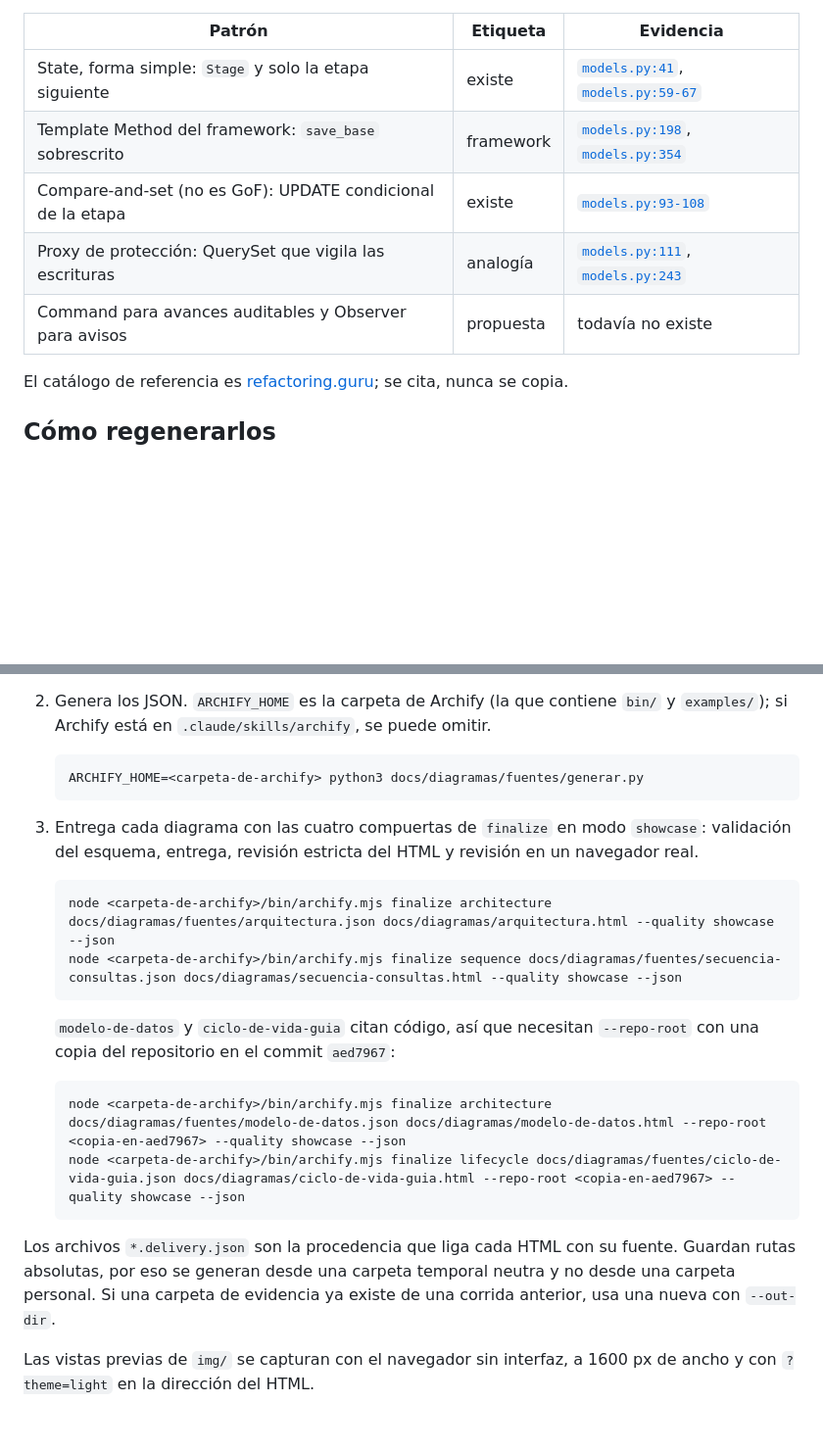
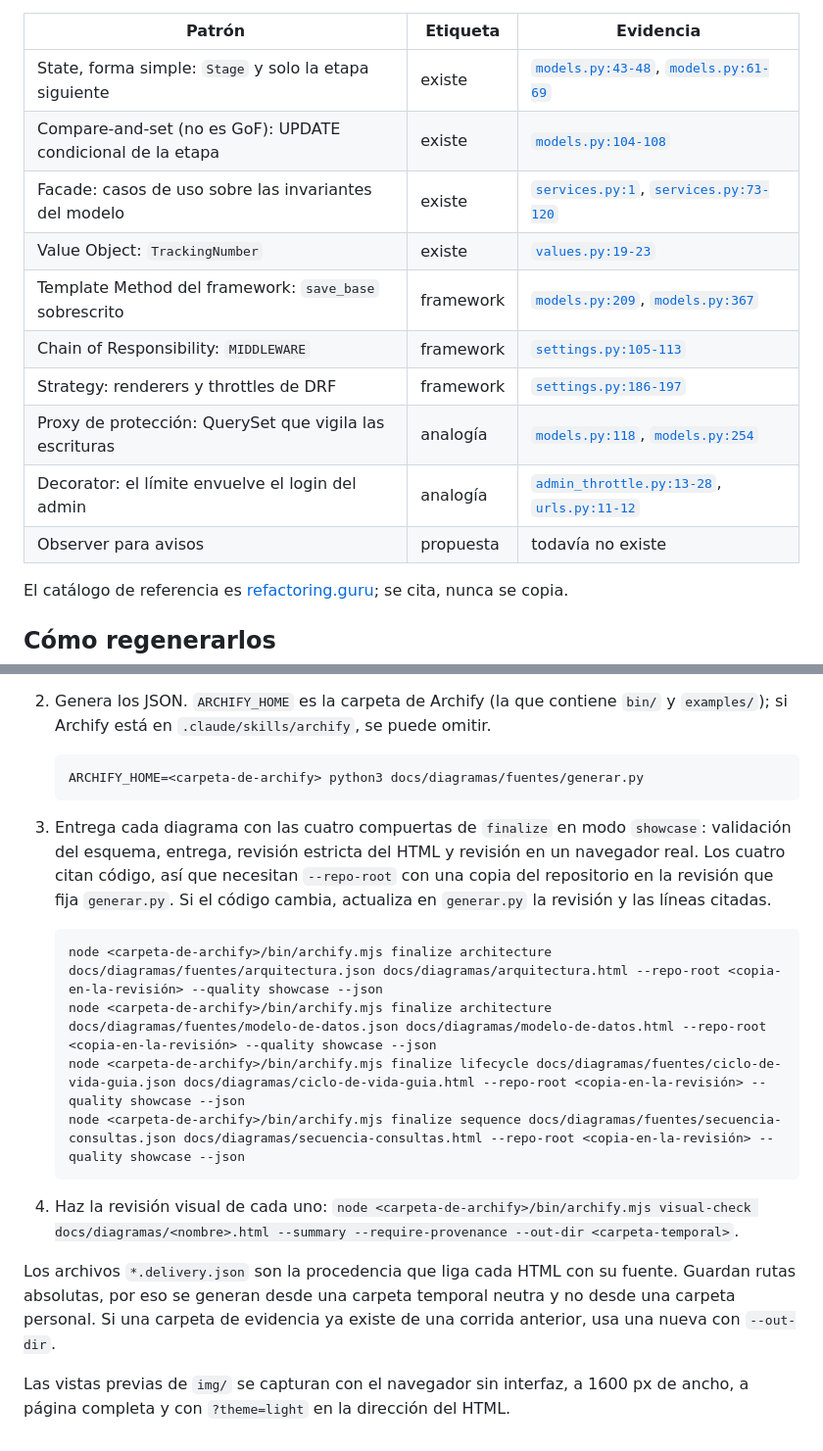
Before and after one commit to pipeTawns-x/Houndxpress, a Markdown page: docs/diagramas/README.md, 2 parts joined by grey strips. Shown at 98% size. Rendered like a GitHub page; blank space fills up the shorter version.

````diff
--- a/docs/diagramas/README.md
+++ b/docs/diagramas/README.md
@@ -39,11 +39,16 @@ Cada patrón lleva una etiqueta honesta: **existe** (está en el código), **fra
 
 | Patrón | Etiqueta | Evidencia |
 |---|---|---|
-| State, forma simple: `Stage` y solo la etapa siguiente | existe | [`models.py:41`](https://github.com/pipeTawns-x/Houndxpress/blob/aed7967dd0d3730d1feab3162d00c94033dd9685/backend/tracking/models.py#L41), [`models.py:59-67`](https://github.com/pipeTawns-x/Houndxpress/blob/aed7967dd0d3730d1feab3162d00c94033dd9685/backend/tracking/models.py#L59-L67) |
-| Template Method del framework: `save_base` sobrescrito | framework | [`models.py:198`](https://github.com/pipeTawns-x/Houndxpress/blob/aed7967dd0d3730d1feab3162d00c94033dd9685/backend/tracking/models.py#L198), [`models.py:354`](https://github.com/pipeTawns-x/Houndxpress/blob/aed7967dd0d3730d1feab3162d00c94033dd9685/backend/tracking/models.py#L354) |
-| Compare-and-set (no es GoF): UPDATE condicional de la etapa | existe | [`models.py:93-108`](https://github.com/pipeTawns-x/Houndxpress/blob/aed7967dd0d3730d1feab3162d00c94033dd9685/backend/tracking/models.py#L93-L108) |
-| Proxy de protección: QuerySet que vigila las escrituras | analogía | [`models.py:111`](https://github.com/pipeTawns-x/Houndxpress/blob/aed7967dd0d3730d1feab3162d00c94033dd9685/backend/tracking/models.py#L111), [`models.py:243`](https://github.com/pipeTawns-x/Houndxpress/blob/aed7967dd0d3730d1feab3162d00c94033dd9685/backend/tracking/models.py#L243) |
-| Command para avances auditables y Observer para avisos | propuesta | todavía no existe |
+| State, forma simple: `Stage` y solo la etapa siguiente | existe | [`models.py:43-48`](https://github.com/pipeTawns-x/Houndxpress/blob/7b4141f9f711fc5853be1013ac028f7dff797eb4/backend/tracking/models.py#L43-L48), [`models.py:61-69`](https://github.com/pipeTawns-x/Houndxpress/blob/7b4141f9f711fc5853be1013ac028f7dff797eb4/backend/tracking/models.py#L61-L69) |
+| Compare-and-set (no es GoF): UPDATE condicional de la etapa | existe | [`models.py:104-108`](https://github.com/pipeTawns-x/Houndxpress/blob/7b4141f9f711fc5853be1013ac028f7dff797eb4/backend/tracking/models.py#L104-L108) |
+| Facade: casos de uso sobre las invariantes del modelo | existe | [`services.py:1`](https://github.com/pipeTawns-x/Houndxpress/blob/7b4141f9f711fc5853be1013ac028f7dff797eb4/backend/tracking/services.py#L1), [`services.py:73-120`](https://github.com/pipeTawns-x/Houndxpress/blob/7b4141f9f711fc5853be1013ac028f7dff797eb4/backend/tracking/services.py#L73-L120) |
+| Value Object: `TrackingNumber` | existe | [`values.py:19-23`](https://github.com/pipeTawns-x/Houndxpress/blob/7b4141f9f711fc5853be1013ac028f7dff797eb4/backend/tracking/values.py#L19-L23) |
+| Template Method del framework: `save_base` sobrescrito | framework | [`models.py:209`](https://github.com/pipeTawns-x/Houndxpress/blob/7b4141f9f711fc5853be1013ac028f7dff797eb4/backend/tracking/models.py#L209), [`models.py:367`](https://github.com/pipeTawns-x/Houndxpress/blob/7b4141f9f711fc5853be1013ac028f7dff797eb4/backend/tracking/models.py#L367) |
+| Chain of Responsibility: `MIDDLEWARE` | framework | [`settings.py:105-113`](https://github.com/pipeTawns-x/Houndxpress/blob/7b4141f9f711fc5853be1013ac028f7dff797eb4/backend/config/settings.py#L105-L113) |
+| Strategy: renderers y throttles de DRF | framework | [`settings.py:186-197`](https://github.com/pipeTawns-x/Houndxpress/blob/7b4141f9f711fc5853be1013ac028f7dff797eb4/backend/config/settings.py#L186-L197) |
+| Proxy de protección: QuerySet que vigila las escrituras | analogía | [`models.py:118`](https://github.com/pipeTawns-x/Houndxpress/blob/7b4141f9f711fc5853be1013ac028f7dff797eb4/backend/tracking/models.py#L118), [`models.py:254`](https://github.com/pipeTawns-x/Houndxpress/blob/7b4141f9f711fc5853be1013ac028f7dff797eb4/backend/tracking/models.py#L254) |
+| Decorator: el límite envuelve el login del admin | analogía | [`admin_throttle.py:13-28`](https://github.com/pipeTawns-x/Houndxpress/blob/7b4141f9f711fc5853be1013ac028f7dff797eb4/backend/config/admin_throttle.py#L13-L28), [`urls.py:11-12`](https://github.com/pipeTawns-x/Houndxpress/blob/7b4141f9f711fc5853be1013ac028f7dff797eb4/backend/config/urls.py#L11-L12) |
+| Observer para avisos | propuesta | todavía no existe |
 
 El catálogo de referencia es [refactoring.guru](https://refactoring.guru/es/design-patterns/catalog); se cita, nunca se copia.
 
@@ -58,20 +63,17 @@ Las fuentes son JSON y las produce un script, así que un cambio de arquitectura
    ARCHIFY_HOME=<carpeta-de-archify> python3 docs/diagramas/fuentes/generar.py
    ```
 
-3. Entrega cada diagrama con las cuatro compuertas de `finalize` en modo `showcase`: validación del esquema, entrega, revisión estricta del HTML y revisión en un navegador real.
+3. Entrega cada diagrama con las cuatro compuertas de `finalize` en modo `showcase`: validación del esquema, entrega, revisión estricta del HTML y revisión en un navegador real. Los cuatro citan código, así que necesitan `--repo-root` con una copia del repositorio en la revisión que fija `generar.py`. Si el código cambia, actualiza en `generar.py` la revisión y las líneas citadas.
 
    ```bash
-   node <carpeta-de-archify>/bin/archify.mjs finalize architecture docs/diagramas/fuentes/arquitectura.json docs/diagramas/arquitectura.html --quality showcase --json
-   node <carpeta-de-archify>/bin/archify.mjs finalize sequence docs/diagramas/fuentes/secuencia-consultas.json docs/diagramas/secuencia-consultas.html --quality showcase --json
+   node <carpeta-de-archify>/bin/archify.mjs finalize architecture docs/diagramas/fuentes/arquitectura.json docs/diagramas/arquitectura.html --repo-root <copia-en-la-revisión> --quality showcase --json
+   node <carpeta-de-archify>/bin/archify.mjs finalize architecture docs/diagramas/fuentes/modelo-de-datos.json docs/diagramas/modelo-de-datos.html --repo-root <copia-en-la-revisión> --quality showcase --json
+   node <carpeta-de-archify>/bin/archify.mjs finalize lifecycle docs/diagramas/fuentes/ciclo-de-vida-guia.json docs/diagramas/ciclo-de-vida-guia.html --repo-root <copia-en-la-revisión> --quality showcase --json
+   node <carpeta-de-archify>/bin/archify.mjs finalize sequence docs/diagramas/fuentes/secuencia-consultas.json docs/diagramas/secuencia-consultas.html --repo-root <copia-en-la-revisión> --quality showcase --json
    ```
 
-   `modelo-de-datos` y `ciclo-de-vida-guia` citan código, así que necesitan `--repo-root` con una copia del repositorio en el commit `aed7967`:
-
-   ```bash
-   node <carpeta-de-archify>/bin/archify.mjs finalize architecture docs/diagramas/fuentes/modelo-de-datos.json docs/diagramas/modelo-de-datos.html --repo-root <copia-en-aed7967> --quality showcase --json
-   node <carpeta-de-archify>/bin/archify.mjs finalize lifecycle docs/diagramas/fuentes/ciclo-de-vida-guia.json docs/diagramas/ciclo-de-vida-guia.html --repo-root <copia-en-aed7967> --quality showcase --json
-   ```
+4. Haz la revisión visual de cada uno: `node <carpeta-de-archify>/bin/archify.mjs visual-check docs/diagramas/<nombre>.html --summary --require-provenance --out-dir <carpeta-temporal>`.
 
 Los archivos `*.delivery.json` son la procedencia que liga cada HTML con su fuente. Guardan rutas absolutas, por eso se generan desde una carpeta temporal neutra y no desde una carpeta personal. Si una carpeta de evidencia ya existe de una corrida anterior, usa una nueva con `--out-dir`.
 
-Las vistas previas de `img/` se capturan con el navegador sin interfaz, a 1600 px de ancho y con `?theme=light` en la dirección del HTML.
+Las vistas previas de `img/` se capturan con el navegador sin interfaz, a 1600 px de ancho, a página completa y con `?theme=light` en la dirección del HTML.
````
Also changed, not shown: other parts of docs/diagramas/README.md (+8 -8 lines), docs/diagramas/img/arquitectura.png, docs/diagramas/img/ciclo-de-vida-guia.png, docs/diagramas/img/modelo-de-datos.png, docs/diagramas/img/secuencia-consultas.png, 13 other files.
